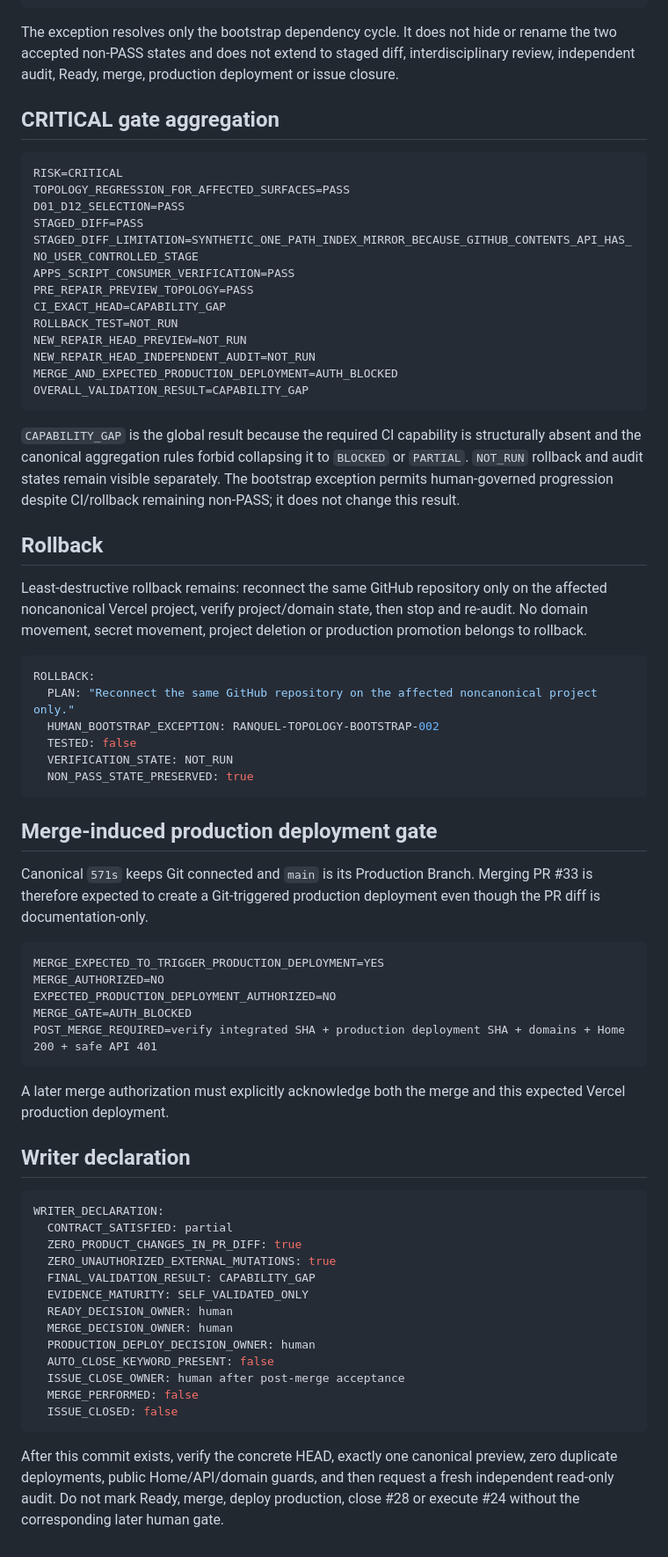
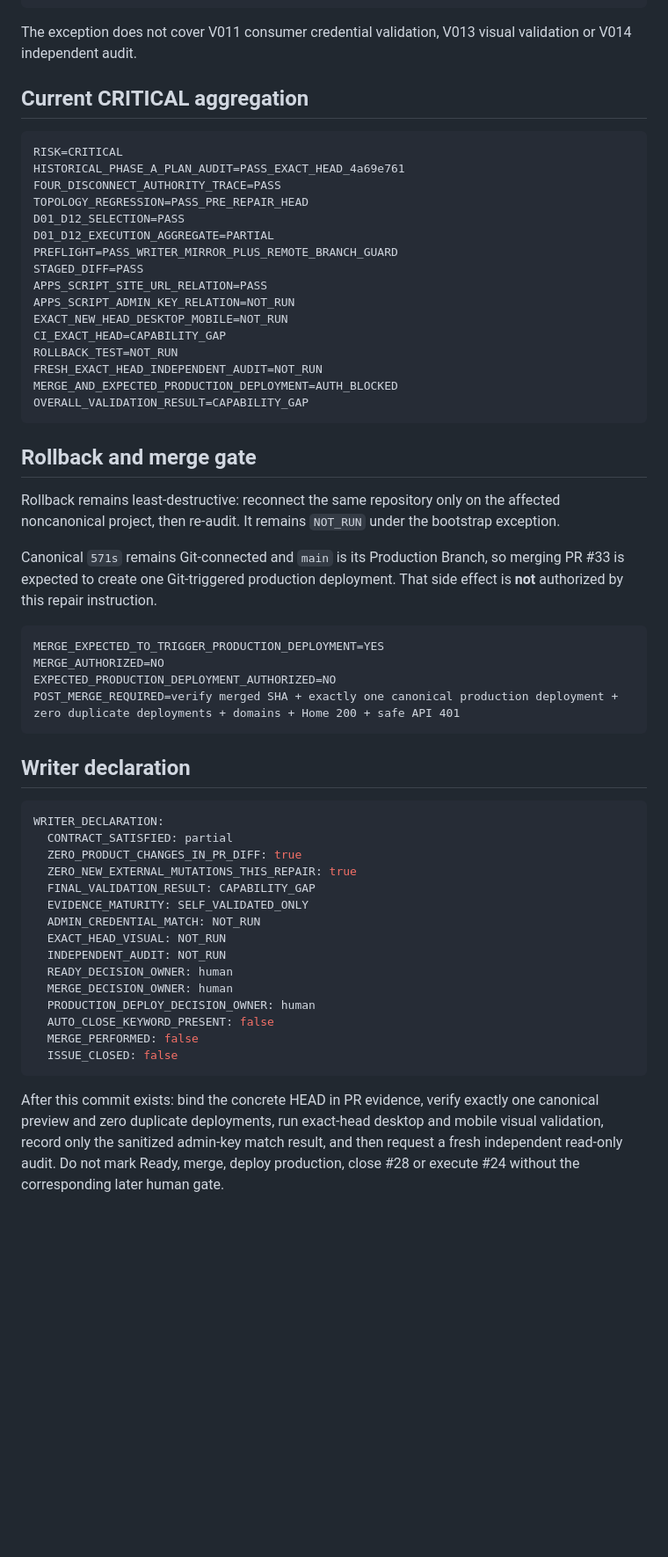
Before and after one commit to cabaniasriocuarto/RanquelTechLab, a Markdown page: docs/evidence/issue-28-vercel-topology.md, the part around one of its changes. Shown at 88% size. Rendered like a GitHub page; blank space fills up the shorter version.

Commit message:
docs: reconcile issue 28 post-ready evidence

````diff
--- a/docs/evidence/issue-28-vercel-topology.md
+++ b/docs/evidence/issue-28-vercel-topology.md
@@ -346,67 +453,46 @@ AUTHORIZATION_RECORDED_AT_UTC=2026-08-29T18:51:43Z
 AUTHORIZATION_REFERENCE=issue_28_comment_5464226350
 ```
 
-The exception resolves only the bootstrap dependency cycle. It does not hide or
-rename the two accepted non-PASS states and does not extend to staged diff,
-interdisciplinary review, independent audit, Ready, merge, production deployment
-or issue closure.
+The exception does not cover V011 consumer credential validation, V013 visual
+validation or V014 independent audit.
 
-## CRITICAL gate aggregation
+## Current CRITICAL aggregation
 
 ```text
 RISK=CRITICAL
-TOPOLOGY_REGRESSION_FOR_AFFECTED_SURFACES=PASS
+HISTORICAL_PHASE_A_PLAN_AUDIT=PASS_EXACT_HEAD_4a69e761
+FOUR_DISCONNECT_AUTHORITY_TRACE=PASS
+TOPOLOGY_REGRESSION=PASS_PRE_REPAIR_HEAD
 D01_D12_SELECTION=PASS
+D01_D12_EXECUTION_AGGREGATE=PARTIAL
+PREFLIGHT=PASS_WRITER_MIRROR_PLUS_REMOTE_BRANCH_GUARD
 STAGED_DIFF=PASS
-STAGED_DIFF_LIMITATION=SYNTHETIC_ONE_PATH_INDEX_MIRROR_BECAUSE_GITHUB_CONTENTS_API_HAS_NO_USER_CONTROLLED_STAGE
-APPS_SCRIPT_CONSUMER_VERIFICATION=PASS
-PRE_REPAIR_PREVIEW_TOPOLOGY=PASS
+APPS_SCRIPT_SITE_URL_RELATION=PASS
+APPS_SCRIPT_ADMIN_KEY_RELATION=NOT_RUN
+EXACT_NEW_HEAD_DESKTOP_MOBILE=NOT_RUN
 CI_EXACT_HEAD=CAPABILITY_GAP
 ROLLBACK_TEST=NOT_RUN
-NEW_REPAIR_HEAD_PREVIEW=NOT_RUN
-NEW_REPAIR_HEAD_INDEPENDENT_AUDIT=NOT_RUN
+FRESH_EXACT_HEAD_INDEPENDENT_AUDIT=NOT_RUN
 MERGE_AND_EXPECTED_PRODUCTION_DEPLOYMENT=AUTH_BLOCKED
 OVERALL_VALIDATION_RESULT=CAPABILITY_GAP
 ```
 
-`CAPABILITY_GAP` is the global result because the required CI capability is
-structurally absent and the canonical aggregation rules forbid collapsing it to
-`BLOCKED` or `PARTIAL`. `NOT_RUN` rollback and audit states remain visible
-separately. The bootstrap exception permits human-governed progression despite
-CI/rollback remaining non-PASS; it does not change this result.
+## Rollback and merge gate
 
-## Rollback
+Rollback remains least-destructive: reconnect the same repository only on the
+affected noncanonical project, then re-audit. It remains `NOT_RUN` under the
+bootstrap exception.
 
-Least-destructive rollback remains: reconnect the same GitHub repository only on
-the affected noncanonical Vercel project, verify project/domain state, then stop
-and re-audit. No domain movement, secret movement, project deletion or production
-promotion belongs to rollback.
-
-```yaml
-ROLLBACK:
-  PLAN: "Reconnect the same GitHub repository on the affected noncanonical project only."
-  HUMAN_BOOTSTRAP_EXCEPTION: RANQUEL-TOPOLOGY-BOOTSTRAP-002
-  TESTED: false
-  VERIFICATION_STATE: NOT_RUN
-  NON_PASS_STATE_PRESERVED: true
-```
-
-## Merge-induced production deployment gate
-
-Canonical `571s` keeps Git connected and `main` is its Production Branch.
-Merging PR #33 is therefore expected to create a Git-triggered production
-deployment even though the PR diff is documentation-only.
+Canonical `571s` remains Git-connected and `main` is its Production Branch, so
+merging PR #33 is expected to create one Git-triggered production deployment.
+That side effect is **not** authorized by this repair instruction.
 
 ```text
 MERGE_EXPECTED_TO_TRIGGER_PRODUCTION_DEPLOYMENT=YES
 MERGE_AUTHORIZED=NO
 EXPECTED_PRODUCTION_DEPLOYMENT_AUTHORIZED=NO
-MERGE_GATE=AUTH_BLOCKED
-POST_MERGE_REQUIRED=verify integrated SHA + production deployment SHA + domains + Home 200 + safe API 401
+POST_MERGE_REQUIRED=verify merged SHA + exactly one canonical production deployment + zero duplicate deployments + domains + Home 200 + safe API 401
 ```
-
-A later merge authorization must explicitly acknowledge both the merge and this
-expected Vercel production deployment.
 
 ## Writer declaration
 
@@ -414,19 +500,23 @@ expected Vercel production deployment.
 WRITER_DECLARATION:
   CONTRACT_SATISFIED: partial
   ZERO_PRODUCT_CHANGES_IN_PR_DIFF: true
-  ZERO_UNAUTHORIZED_EXTERNAL_MUTATIONS: true
+  ZERO_NEW_EXTERNAL_MUTATIONS_THIS_REPAIR: true
   FINAL_VALIDATION_RESULT: CAPABILITY_GAP
   EVIDENCE_MATURITY: SELF_VALIDATED_ONLY
+  ADMIN_CREDENTIAL_MATCH: NOT_RUN
+  EXACT_HEAD_VISUAL: NOT_RUN
+  INDEPENDENT_AUDIT: NOT_RUN
   READY_DECISION_OWNER: human
   MERGE_DECISION_OWNER: human
   PRODUCTION_DEPLOY_DECISION_OWNER: human
   AUTO_CLOSE_KEYWORD_PRESENT: false
-  ISSUE_CLOSE_OWNER: human after post-merge acceptance
   MERGE_PERFORMED: false
   ISSUE_CLOSED: false
 ```
 
-After this commit exists, verify the concrete HEAD, exactly one canonical preview,
-zero duplicate deployments, public Home/API/domain guards, and then request a
-fresh independent read-only audit. Do not mark Ready, merge, deploy production,
-close #28 or execute #24 without the corresponding later human gate.
+After this commit exists: bind the concrete HEAD in PR evidence, verify exactly
+one canonical preview and zero duplicate deployments, run exact-head desktop and
+mobile visual validation, record only the sanitized admin-key match result, and
+then request a fresh independent read-only audit. Do not mark Ready, merge,
+deploy production, close #28 or execute #24 without the corresponding later
+human gate.
````
Also changed, not shown: other parts of docs/evidence/issue-28-vercel-topology.md (+361 -254 lines).
